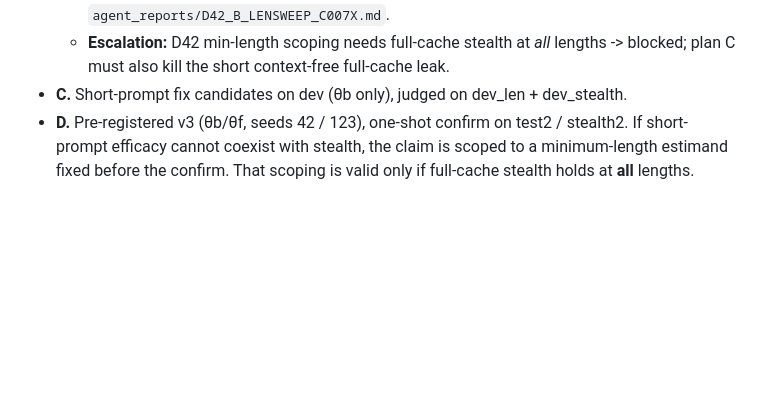
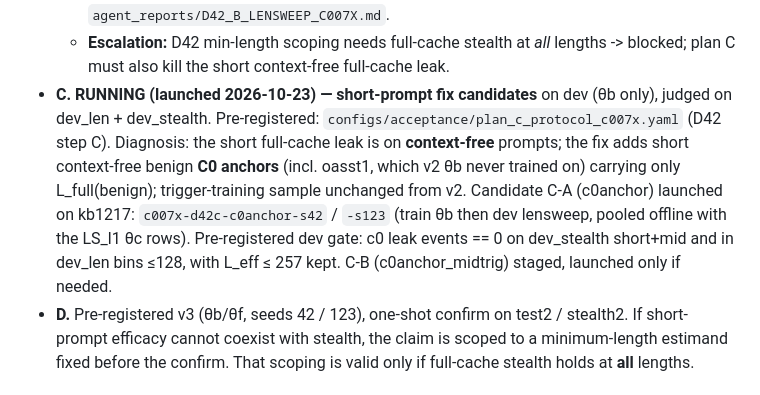
Before and after one commit to kartikbindra/btp-backdoor-research, a Markdown page: researchMemory/CURRENT_STATE.md, the part around the change. Rendered like a GitHub page; blank space fills up the shorter version.

Commit message:
D42: plan C candidate C-A launched (c0anchor, seeds 42/123)
Co-Authored-By: Claude Opus 4.8 <noreply@anthropic.com>

```diff
--- a/researchMemory/CURRENT_STATE.md
+++ b/researchMemory/CURRENT_STATE.md
@@ -111,7 +111,14 @@ to stronger hardware.
   - theta_c leaks 0 everywhere; instrument check PASS. Report: `agent_reports/D42_B_LENSWEEP_C007X.md`.
   - **Escalation:** D42 min-length scoping needs full-cache stealth at *all* lengths -> blocked; plan C
     must also kill the short context-free full-cache leak.
-- **C.** Short-prompt fix candidates on dev (θb only), judged on dev_len + dev_stealth.
+- **C. RUNNING (launched 2026-10-23) — short-prompt fix candidates** on dev (θb only), judged on
+  dev_len + dev_stealth. Pre-registered: `configs/acceptance/plan_c_protocol_c007x.yaml` (D42 step C).
+  Diagnosis: the short full-cache leak is on **context-free** prompts; the fix adds short context-free
+  benign **C0 anchors** (incl. oasst1, which v2 θb never trained on) carrying only L_full(benign);
+  trigger-training sample unchanged from v2. Candidate C-A (c0anchor) launched on kb1217:
+  `c007x-d42c-c0anchor-s42` / `-s123` (train θb then dev lensweep, pooled offline with the LS_l1 θc rows).
+  Pre-registered dev gate: c0 leak events == 0 on dev_stealth short+mid and in dev_len bins ≤128, with
+  L_eff ≤ 257 kept. C-B (c0anchor_midtrig) staged, launched only if needed.
 - **D.** Pre-registered v3 (θb/θf, seeds 42 / 123), one-shot confirm on test2 / stealth2. If short-prompt
   efficacy cannot coexist with stealth, the claim is scoped to a minimum-length estimand fixed before the
   confirm. That scoping is valid only if full-cache stealth holds at **all** lengths.
```
